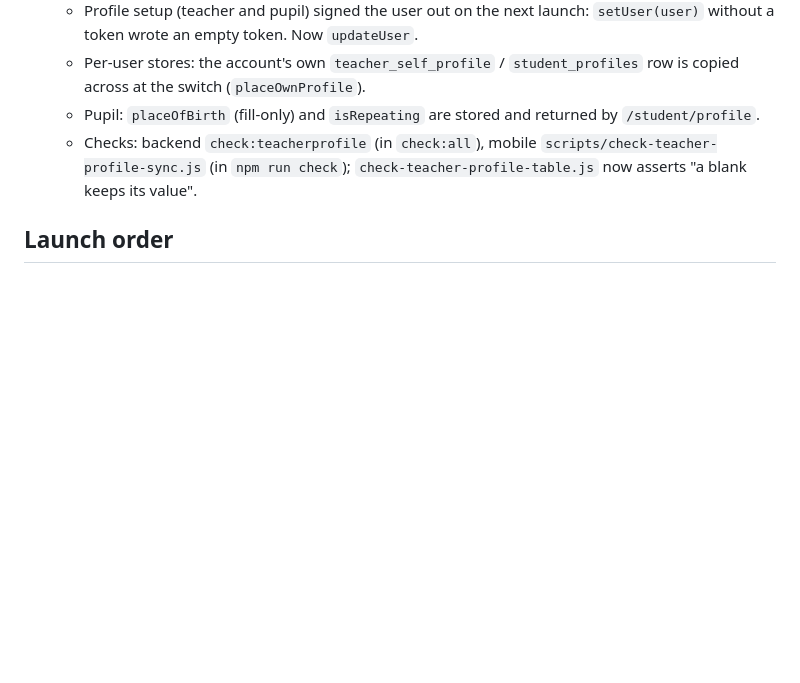
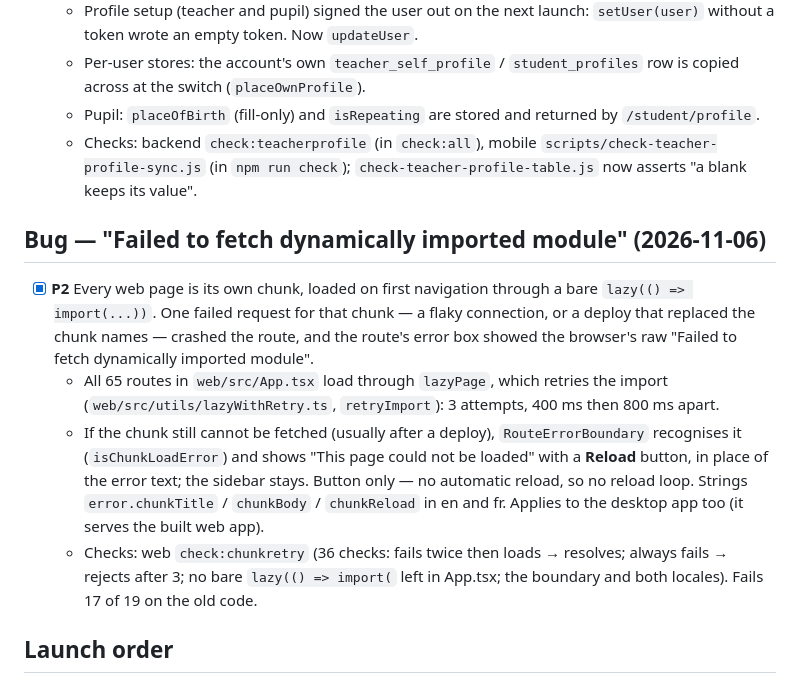
Before and after one commit to Kuumernest/OfflineSchoolApp, a Markdown page: OfflineSchoolApp/docs/launch-fixes.md, the part around the change. Rendered like a GitHub page; blank space fills up the shorter version.

Commit message:
docs: the chunk-load retry in launch-fixes
Co-Authored-By: Claude Opus 5.5 <noreply@anthropic.com>

```diff
--- a/OfflineSchoolApp/docs/launch-fixes.md
+++ b/OfflineSchoolApp/docs/launch-fixes.md
@@ -107,6 +107,13 @@ it. Also in the repo's `CLAUDE.md`.
   - Pupil: `placeOfBirth` (fill-only) and `isRepeating` are stored and returned by `/student/profile`.
   - Checks: backend `check:teacherprofile` (in `check:all`), mobile `scripts/check-teacher-profile-sync.js` (in `npm run check`); `check-teacher-profile-table.js` now asserts "a blank keeps its value".
 
+## Bug — "Failed to fetch dynamically imported module" (2026-11-06)
+
+- [x] **P2** Every web page is its own chunk, loaded on first navigation through a bare `lazy(() => import(...))`. One failed request for that chunk — a flaky connection, or a deploy that replaced the chunk names — crashed the route, and the route's error box showed the browser's raw "Failed to fetch dynamically imported module".
+  - All 65 routes in `web/src/App.tsx` load through `lazyPage`, which retries the import (`web/src/utils/lazyWithRetry.ts`, `retryImport`): 3 attempts, 400 ms then 800 ms apart.
+  - If the chunk still cannot be fetched (usually after a deploy), `RouteErrorBoundary` recognises it (`isChunkLoadError`) and shows "This page could not be loaded" with a **Reload** button, in place of the error text; the sidebar stays. Button only — no automatic reload, so no reload loop. Strings `error.chunkTitle` / `chunkBody` / `chunkReload` in en and fr. Applies to the desktop app too (it serves the built web app).
+  - Checks: web `check:chunkretry` (36 checks: fails twice then loads → resolves; always fails → rejects after 3; no bare `lazy(() => import(` left in App.tsx; the boundary and both locales). Fails 17 of 19 on the old code.
+
 ## Launch order
 
 1. `cd OfflineSchoolApp/backend && npm run check:all` on a stable machine (plus the web checks) — all green.
```
